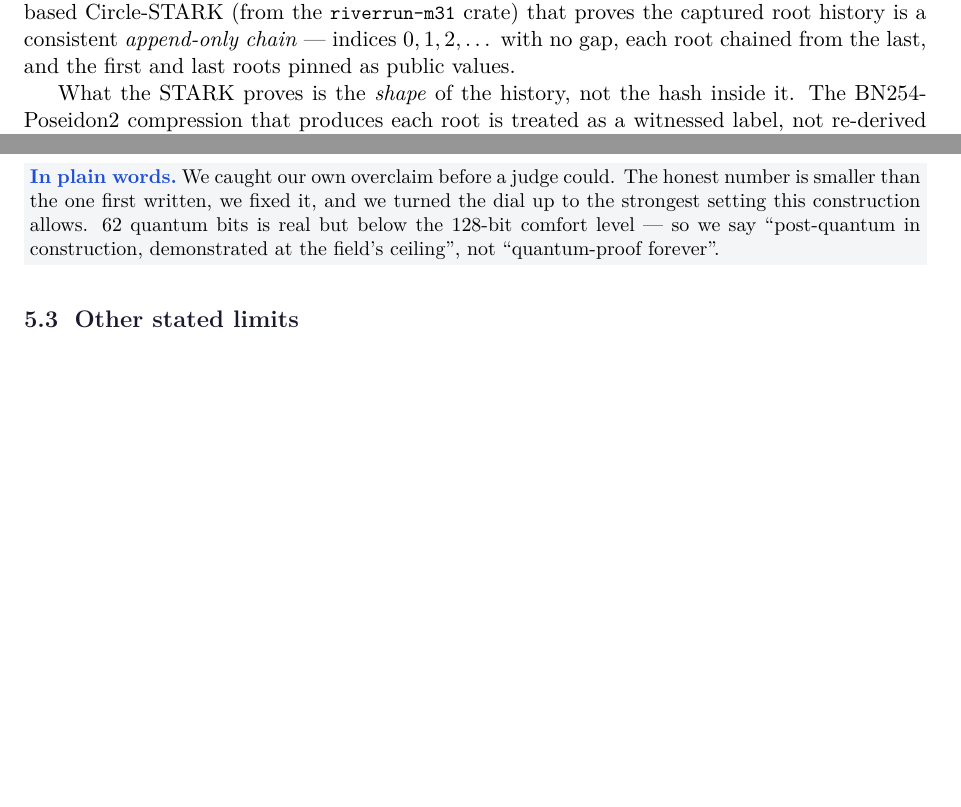
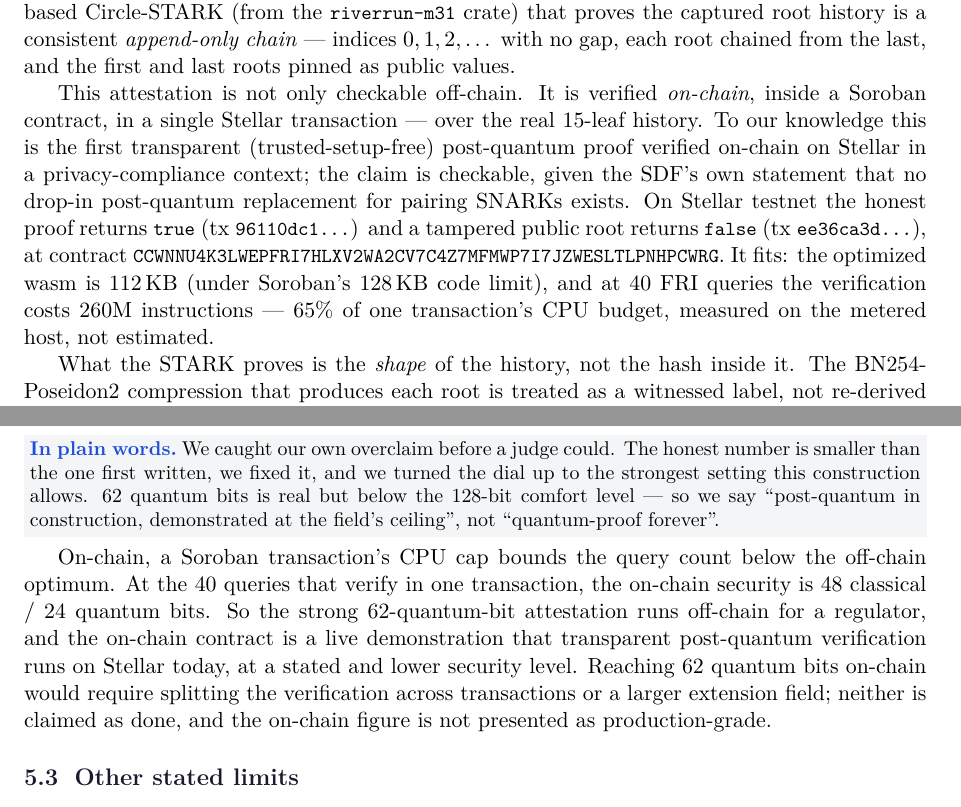
Before and after one commit to Galmanus/spp-compliance-layer, a LaTeX paper (docs/whitepaper/whitepaper.tex): two parts of pages 5 and 6 of 7 before the commit and two parts of pages 5 and 6 of 8 after it, joined at a grey line, cut so that both start at the same text, the shorter picture padded with empty space. Compiled offline with pdfLaTeX.

Commit message:
whitepaper: add the on-chain post-quantum verification result
The whitepaper now leads Layer 3 with the on-chain verification (contract +
tx receipts) and states the on-chain security trade-off (48 classical / 24
quantum at 40 queries in one transaction) alongside the off-chain 62 quantum.
Recompiled: 8 pages.

Co-Authored-By: Claude Fable 5 <noreply@anthropic.com>

```diff
--- a/docs/whitepaper/whitepaper.tex
+++ b/docs/whitepaper/whitepaper.tex
@@ -298,6 +298,20 @@ with none of those properties: a hash-based Circle-STARK (from the
 \emph{append-only chain} --- indices $0,1,2,\dots$ with no gap, each root chained
 from the last, and the first and last roots pinned as public values.
 
+This attestation is not only checkable off-chain. It is verified \emph{on-chain},
+inside a Soroban contract, in a single Stellar transaction --- over the real
+15-leaf history. To our knowledge this is the first transparent
+(trusted-setup-free) post-quantum proof verified on-chain on Stellar in a
+privacy-compliance context; the claim is checkable, given the SDF's own statement
+that no drop-in post-quantum replacement for pairing SNARKs exists. On Stellar
+testnet the honest proof returns \code{true}
+(tx \code{96110dc1\dots}) and a tampered public root returns \code{false}
+(tx \code{ee36ca3d\dots}), at contract
+\code{CCWNNU4K3LWEPFRI7HLXV2WA2CV7C4Z7MFMWP7I7JZWESLTLPNHPCWRG}. It fits: the
+optimized wasm is 112\,KB (under Soroban's 128\,KB code limit), and at 40 FRI
+queries the verification costs 260M instructions --- 65\% of one transaction's
+CPU budget, measured on the metered host, not estimated.
+
 What the STARK proves is the \emph{shape} of the history, not the hash inside it.
 The BN254-Poseidon2 compression that produces each root is treated as a witnessed
 label, not re-derived inside the Mersenne-31 field the STARK runs over (that would
@@ -366,6 +380,16 @@ smaller than the one first written, we fixed it, and we turned the dial up to th
 strongest setting this construction allows. 62 quantum bits is real but below the
 128-bit comfort level --- so we say ``post-quantum in construction, demonstrated
 at the field's ceiling'', not ``quantum-proof forever''.}
+
+On-chain, a Soroban transaction's CPU cap bounds the query count below the
+off-chain optimum. At the 40 queries that verify in one transaction, the
+on-chain security is 48 classical / 24 quantum bits. So the strong 62-quantum-bit
+attestation runs off-chain for a regulator, and the on-chain contract is a live
+demonstration that transparent post-quantum verification runs on Stellar today,
+at a stated and lower security level. Reaching 62 quantum bits on-chain would
+require splitting the verification across transactions or a larger extension
+field; neither is claimed as done, and the on-chain figure is not presented as
+production-grade.
 
 \subsection{Other stated limits}
 
```
Also changed, not shown: docs/whitepaper/whitepaper.pdf.
